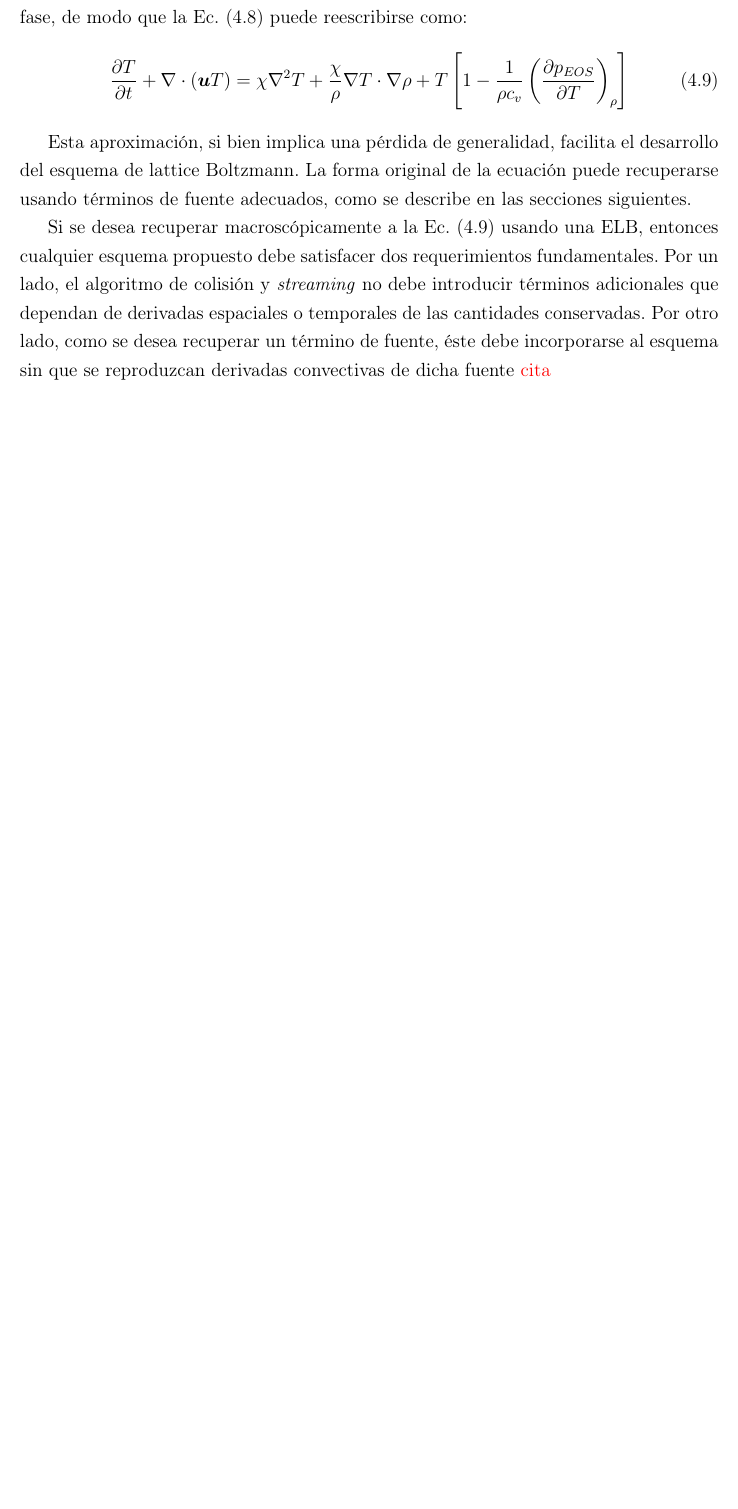
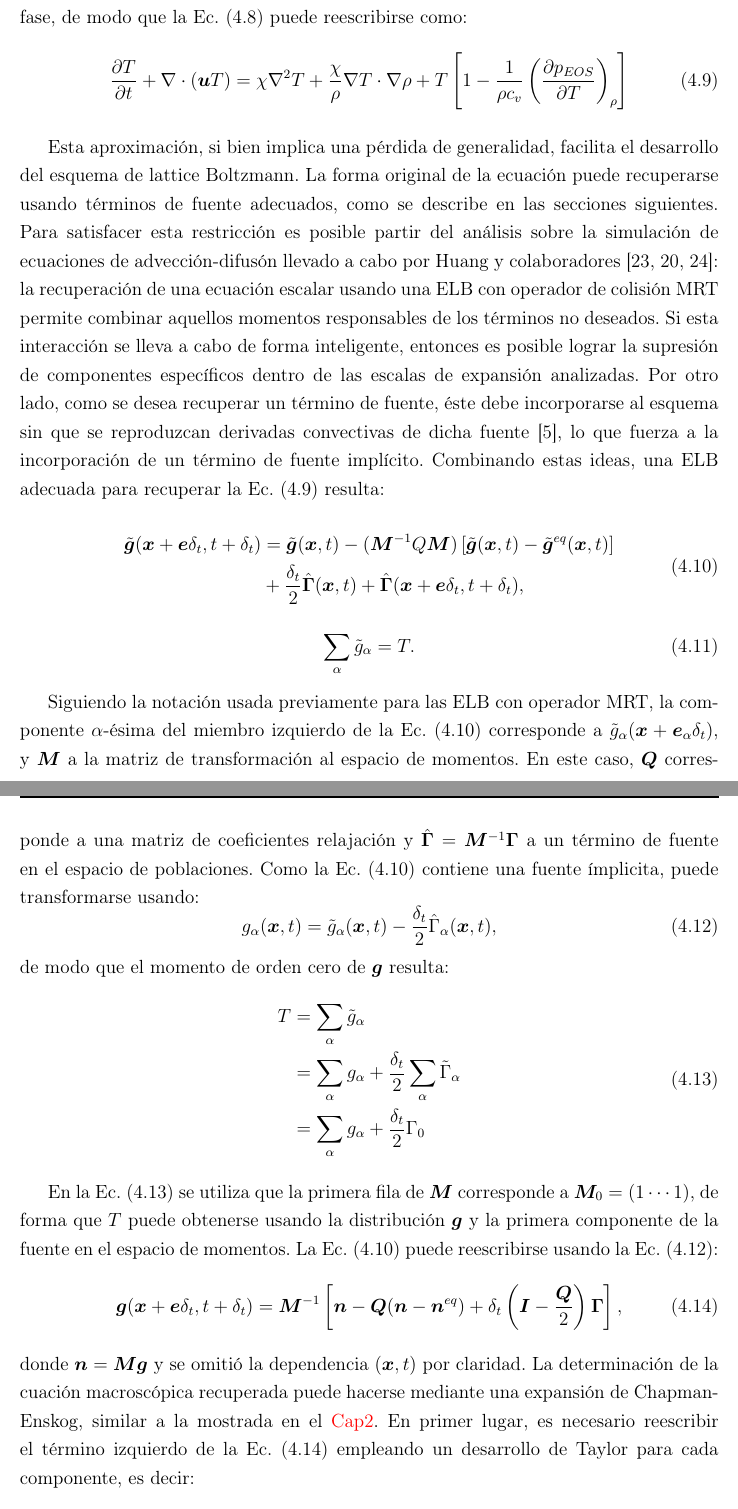
Before and after one commit to efogliatto/Tesis, a LaTeX thesis (Tesis.tex, which reads IBTesis.cls, Transferencia_de_calor_2D.tex): part of page 68 of 74 before the commit and two parts of pages 68 and 69 of 76 after it, the two joined at a grey line, cut so that both start at the same text, the shorter picture padded with empty space. Compiled offline with pdfLaTeX; a missing bibliography style is replaced by a similar one.

Commit message:
Continuando con el modelo 2D

```diff
--- a/IBTesis.cls
+++ b/IBTesis.cls
@@ -59,6 +59,7 @@
 %% \RequirePackage[nottoc,numbib]{tocbibind}    % Manejo de bibliograf\'ia en TOC
 \RequirePackage[authormarkup=footnote,authormarkuptext=name]{changes}              % Edici\'on - correcci\'on del documento
 \RequirePackage[width=0.95\textwidth]{subcaption}
+\RequirePackage{eqnarray}
 
 
 
--- a/Transferencia_de_calor_2D.tex
+++ b/Transferencia_de_calor_2D.tex
@@ -61,6 +62,44 @@ donde $\lambda$ es la conductividad t\'ermica y $c_v$ el calor espec\'ifico a vo
 	\label{eq:markus}
 \end{equation}
 
-Esta aproximaci\'on, si bien implica una p\'erdida de generalidad, facilita el desarrollo del esquema de lattice Boltzmann. La forma original de la ecuaci\'on puede recuperarse usando t\'erminos de fuente adecuados, como se describe en las secciones siguientes.
+Esta aproximaci\'on, si bien implica una p\'erdida de generalidad, facilita el desarrollo del esquema de lattice Boltzmann. La forma original de la ecuaci\'on puede recuperarse usando t\'erminos de fuente adecuados, como se describe en las secciones siguientes. Para satisfacer esta restricci\'on es posible partir del an\'alisis sobre la simulaci\'on de ecuaciones de advecci\'on-difus\'on llevado a cabo por Huang y colaboradores \cite{huang_modified_2014, huang_numerical_2011, huang_lattice_2015}: la recuperaci\'on de una ecuaci\'on escalar usando una \lbe{} con operador de colisi\'on MRT permite combinar aquellos momentos responsables de los t\'erminos no deseados. Si esta interacci\'on se lleva a cabo de forma inteligente, entonces es posible lograr la supresi\'on de componentes espec\'ificos dentro de las escalas de expansi\'on analizadas. Por otro lado, como se desea recuperar un t\'ermino de fuente, \'este debe incorporarse al esquema sin que se reproduzcan derivadas convectivas de dicha fuente \cite{cheng_introducing_2008}, lo que fuerza a la incorporaci\'on de un t\'ermino de fuente impl\'icito. Combinando estas ideas, una \lbe{} adecuada para recuperar la \eq{eq:markus} resulta:
 
-Si se desea recuperar macrosc\'opicamente a la \eq{eq:markus} usando una \lbe{}, entonces cualquier esquema propuesto debe satisfacer dos requerimientos fundamentales. Por un lado, el algoritmo de colisi\'on y \emph{streaming} no debe introducir t\'erminos adicionales que dependan de derivadas espaciales o temporales de las cantidades conservadas. Por otro lado, como se desea recuperar un t\'ermino de fuente, \'este debe incorporarse al esquema sin que se reproduzcan derivadas convectivas de dicha fuente \red{cita}
+\begin{equation}
+	\begin{aligned}
+		\tilde{\bm{g}}(\bm{x} + \bm{e} \delta_t, t+\delta_t) &=
+		\tilde{\bm{g}}(\bm{x}, t) - (\bm{M}^{-1}Q\bm{M}) \left[ \tilde{\bm{g}}(\bm{x}, t) - \tilde{\bm{g}}^{eq}(\bm{x}, t) \right] \\
+		&  + \dfrac{\delta_t}{2} \hat{\bm{\Gamma}}(\bm{x},t) + \hat{\bm{\Gamma}}(\bm{x} +\bm{e}\delta_t,t + \delta_t),
+	\end{aligned}
+	\label{eq:g_tilde_2d}
+\end{equation}
+
+\begin{equation}
+	\sum_{\alpha} \tilde{g}_{\alpha} = T.
+\end{equation}
+
+Siguiendo la notaci\'on usada previamente para las \lbe{} con operador MRT, la componente $\alpha$-\'esima del miembro izquierdo de la \eq{eq:g_tilde_2d} corresponde  a $\tilde{g}_{\alpha}(\bm{x}+\bm{e}_{\alpha}\delta_t)$, y $\bm{M}$ a la matriz de transformaci\'on al espacio de momentos.  En este caso, $\bm{Q}$ corresponde a una matriz de coeficientes relajaci\'on y $\hat{\bm{\Gamma}} = \bm{M}^{-1}\bm{\Gamma}$ a un t\'ermino de fuente en el espacio de poblaciones. Como la \eq{eq:g_tilde_2d} contiene una fuente \'implicita, puede transformarse usando:
+\begin{equation}
+	g_{\alpha}(\bm{x},t) = \tilde{g}_{\alpha} (\bm{x},t) - \dfrac{\delta_t}{2} \hat{\Gamma}_{\alpha}(\bm{x},t),
+	\label{eq:g_tilde_tranf_2d}
+\end{equation}
+de modo que el momento de orden cero de $\bm{g}$ resulta:
+\begin{equation}
+	\begin{aligned}
+		T &= \sum_{\alpha} \tilde{g}_{\alpha} \\
+		  &= \sum_{\alpha} g_{\alpha} + \dfrac{\delta_t}{2} \sum_{\alpha} \tilde{\Gamma}_{\alpha} \\
+		  &= \sum_{\alpha} g_{\alpha} + \dfrac{\delta_t}{2} \Gamma_0
+	\end{aligned}
+	\label{eq:T_macro_2d}
+\end{equation}
+
+En la \eq{eq:T_macro_2d} se utiliza que la primera fila de $\bm{M}$ corresponde a $\bm{M}_0 = (1 \cdots 1)$, de forma que $T$ puede obtenerse usando la distribuci\'on $\bm{g}$ y la primera componente de la fuente en el espacio de momentos. La \eq{eq:g_tilde_2d} puede reescribirse usando la \eq{eq:g_tilde_tranf_2d}:
+\begin{equation}
+	\bm{g}(\bm{x} + \bm{e} \delta_t, t+\delta_t) = \bm{M}^{-1} \left[ \bm{n} - \bm{Q}(\bm{n} - \feq{n}) + \delta_t \left( \bm{I}-\dfrac{\bm{Q}}{2}\right) \bm{\Gamma}\right],
+	\label{eq:g_model_2d}
+\end{equation}
+donde $\bm{n} = \bm{Mg}$ y se omiti\'o la dependencia $(\bm{x},t)$ por claridad. La determinaci\'on de la cuaci\'on macrosc\'opica  recuperada puede hacerse mediante una expansi\'on de Chapman-Enskog, similar a la mostrada en el \red{Cap2}. En primer lugar, es necesario reescribir el t\'ermino izquierdo de la \eq{eq:g_model_2d} empleando un desarrollo de Taylor para cada componente, es decir:
+\begin{equation}
+	g_{\alpha}(\bm{x}+\bm{e}_{\alpha}\delta_t,t+\delta_t) = \sum_{k=0}^{\infty} \dfrac{1}{k!}\delta_t^k D_{\alpha}^{k} \, g_{\alpha} \sim g_{\alpha} + \delta_t D_{\alpha} g_{\alpha} + \dfrac{1}{2}\delta_t^2 D_{\alpha}^2g_{\alpha},
+	\label{eq:taylor_gral}
+\end{equation}
+donde $D_{\alpha} = \partial_t + \bm{e}_{\alpha} \cdot \nabla=\partial_t + e_{\alpha \beta} \partial_{\beta}$. Para escribir la \eq{eq:taylor_gral} en forma vectorial,
```
Also changed, not shown: Isotermico_validacion.tex (+2 -2 lines), Transferencia_de_calor_2D.tex (3 more changed lines).
